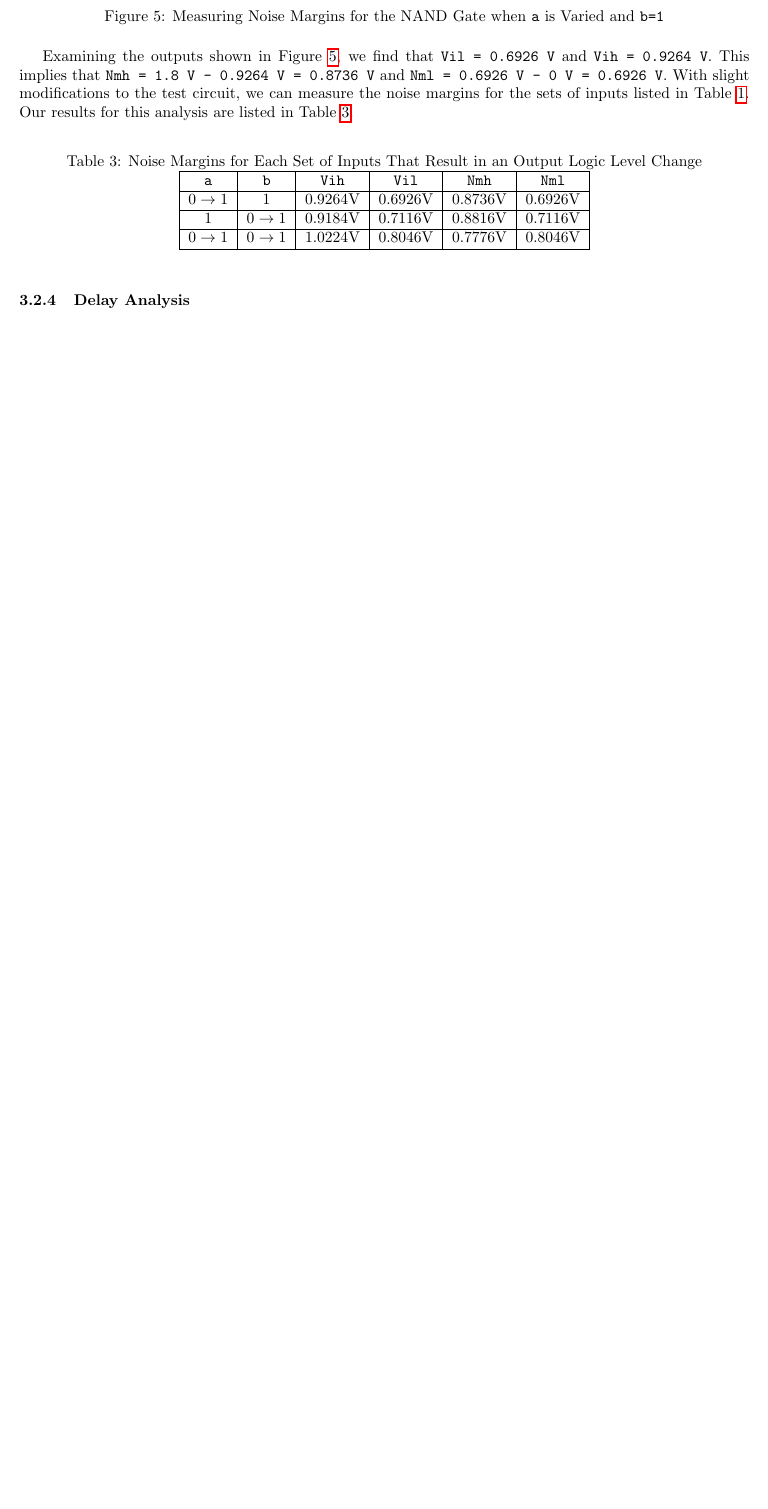
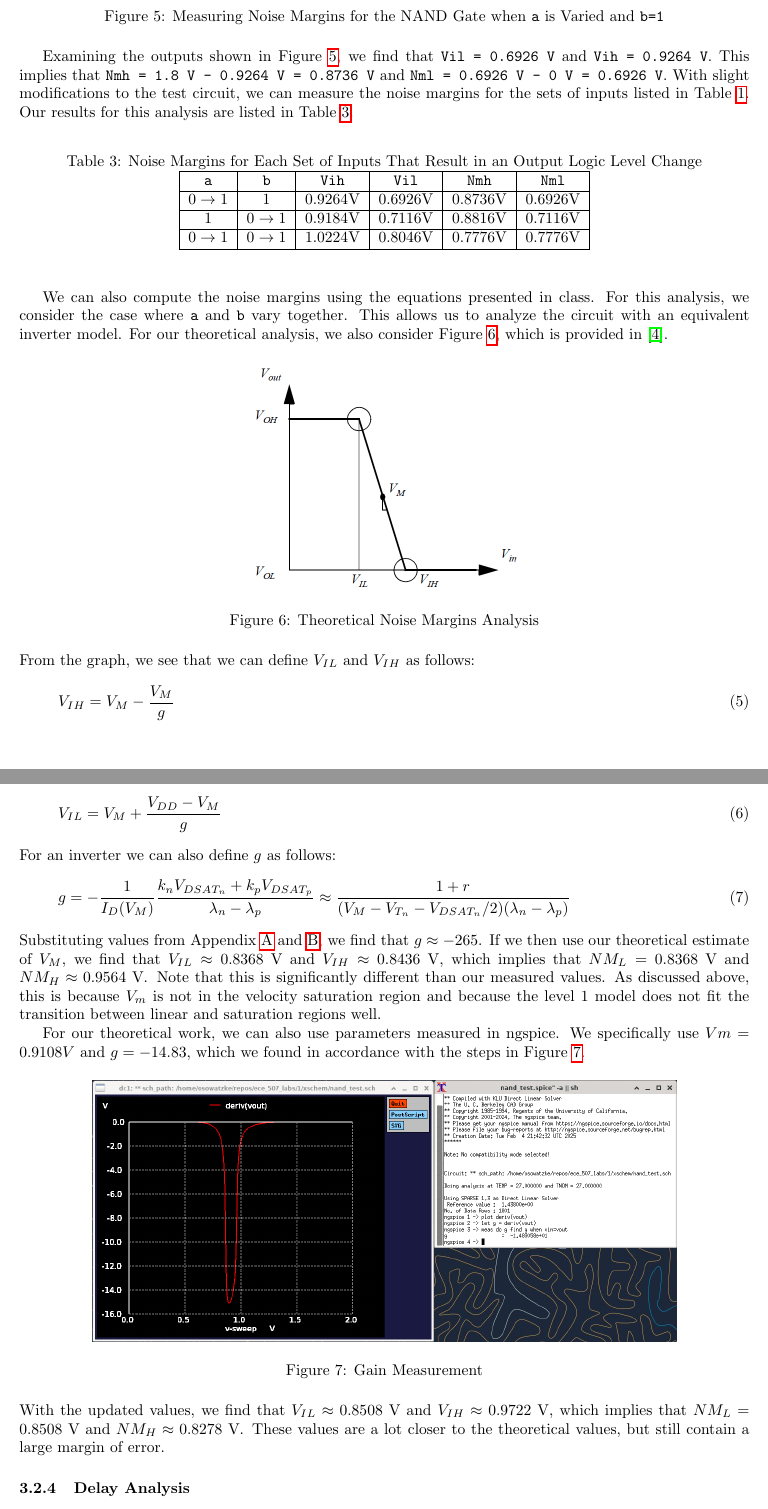
Before and after one commit to osowatzke/ECE_507_Labs, a LaTeX document (1/lab_report.tex): part of page 5 of 21 before the commit and two parts of pages 5 and 6 of 22 after it, the two joined at a grey line, cut so that both start at the same text, the shorter picture padded with empty space. Compiled offline with pdfLaTeX.

Commit message:
Adding analytic solutions for vm and noise margins

```diff
--- a/1/lab_report.tex
+++ b/1/lab_report.tex
@@ -294,11 +294,47 @@
 		\hline
 		$1$ & $0 \rightarrow 1$ & $0.9184 \text{V}$ & $0.7116 \text{V}$ & $0.8816 \text{V}$ & $0.7116 \text{V}$\\
 		\hline
-		$0 \rightarrow 1$ & $0 \rightarrow 1$ & $1.0224 \text{V}$ & $0.8046 \text{V}$ & $0.7776 \text{V}$ & $0.8046 \text{V}$\\
+		$0 \rightarrow 1$ & $0 \rightarrow 1$ & $1.0224 \text{V}$ & $0.8046 \text{V}$ & $0.7776 \text{V}$ & $0.7776 \text{V}$\\
 		\hline
 	\end{tabular}
 	\end{center}
 	\end{table}
+
+	We can also compute the noise margins using the equations presented in class. For this analysis, we consider the case where \texttt{a} and \texttt{b} vary together. This allows us to analyze the circuit with an equivalent inverter model. For our theoretical analysis, we also consider Figure \ref{fig::noise_margins_theory}, which is provided in \cite{rabaey_2003_digital}.
+
+	\begin{figure}[H]
+		\centerline{\includegraphics[width=0.4\textwidth]{noise_margins_theory.png}}
+		\caption{Theoretical Noise Margins Analysis}
+		\label{fig::noise_margins_theory}
+	\end{figure}
+
+	\noindent From the graph, we see that we can define $V_{IL}$ and $V_{IH}$ as follows:
+
+	\begin{equation}
+		V_{IH} = V_{M} - \frac{V_M}{g}
+	\end{equation}
+
+	\begin{equation}
+		V_{IL} = V_{M} + \frac{V_{DD} - V_M}{g}
+	\end{equation}
+
+	\noindent For an inverter we can also define $g$ as follows:
+
+	\begin{equation}
+		g = -\frac{1}{I_D(V_M)}\frac{k_nV_{DSAT_n} + k_pV_{DSAT_p}}{\lambda_n - \lambda_p} \approx \frac{1 + r}{(V_M - V_{T_n} - V_{DSAT_n}/2)(\lambda_n - \lambda_p)}
+	\end{equation}
+
+	\noindent Substituting values from Appendix \ref{appendix::nmos_iv_characteristics} and \ref{appendix::pmos_iv_characteristics}, we find that $g \approx -265$. If we then use our theoretical estimate of $V_{M}$, we find that $V_{IL} \approx 0.8368\ \text{V}$ and $V_{IH} \approx 0.8436\ \text{V}$, which implies that $NM_L = 0.8368\ \text{V}$ and $NM_H \approx 0.9564\ \text{V}$. Note that this is  significantly different than our measured values. As discussed above, this is because $V_m$ is not in the velocity saturation region and because the level 1 model does not fit the transition between linear and saturation regions well.
+
+	For our theoretical work, we can also use parameters measured in ngspice. We specifically use $Vm = 0.9108 V$ and $g = -14.83$, which we found in accordance with the steps in Figure \ref{fig::nand_noise_analysis_g_sweep_va_vb}.
+
+	\begin{figure}[H]
+		\centerline{\includegraphics[width=0.8\textwidth]{nand_noise_analysis_g_sweep_va_vb.png}}
+		\caption{Gain Measurement}
+		\label{fig::nand_noise_analysis_g_sweep_va_vb}
+	\end{figure}
+
+	\noindent With the updated values, we find that $V_{IL} \approx 0.8508\ \text{V}$ and $V_{IH} \approx 0.9722\ \text{V}$, which implies that $NM_L = 0.8508\ \text{V}$ and $NM_H \approx 0.8278\ \text{V}$. These values are a lot closer to the theoretical values, but still contain a large margin of error.
 
 	\subsubsection{Delay Analysis}
 
```
Also changed, not shown: 1/sources.bib (+7 -0 lines), 1/images/nand/noise_analysis/nand_noise_analysis_g_sweep_va_vb.png (added), 1/images/noise_margins_theory.png (added), 1/lab_report.tex (2 more changed lines).
